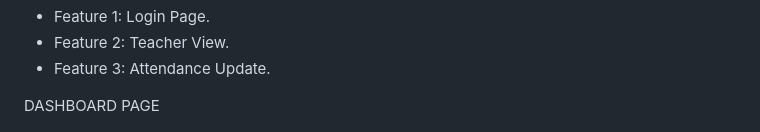
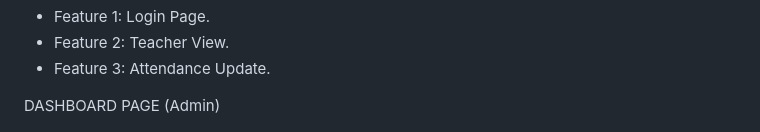
Before and after one commit to ZEDI16/Teacher-Tracking-System, a Markdown page: README.md, the part around one of its changes. Drawn GitHub-style.

```diff
--- a/README.md
+++ b/README.md
@@ -42,7 +44,7 @@ TEACHER
 - Feature 2: Teacher View.
 - Feature 3: Attendance Update.
 
-DASHBOARD PAGE
+DASHBOARD PAGE (Admin)
 
 ![ProjectImage](https://github.com/ZEDI16/Teacher-Tracking-System/blob/main/assets/uploads/sdfsdf.png)
 
```
Also changed, not shown: other parts of README.md (+2 -0 lines).
